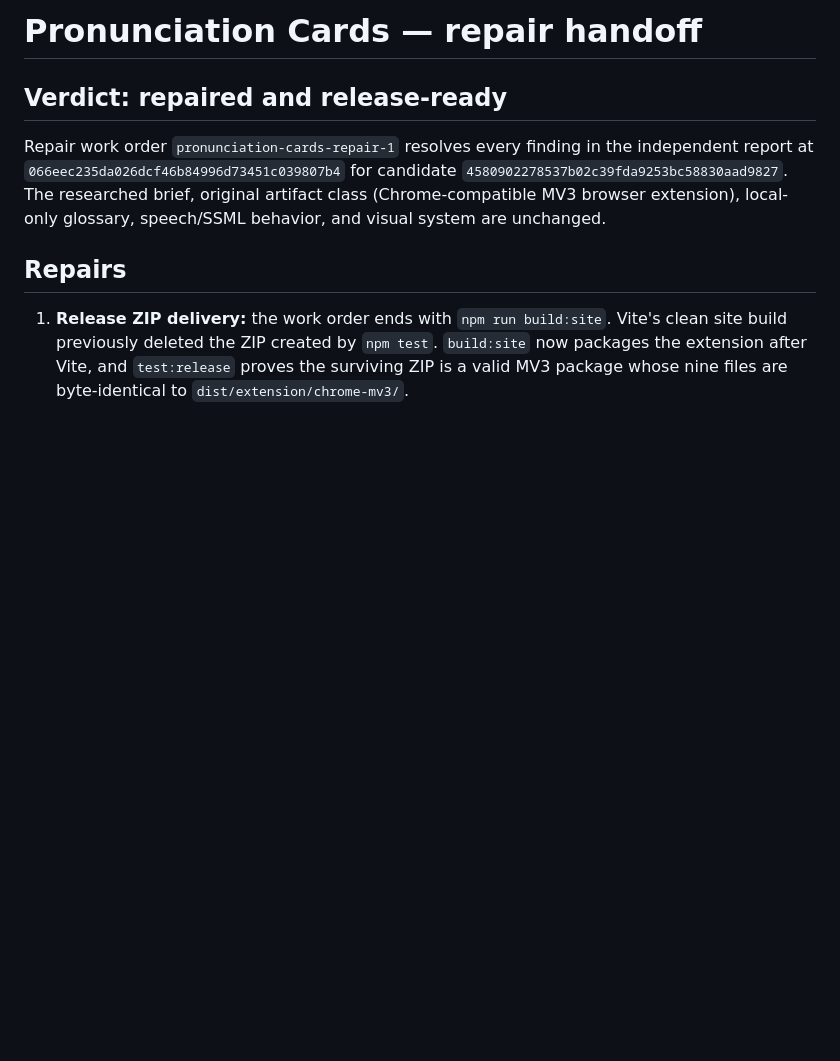
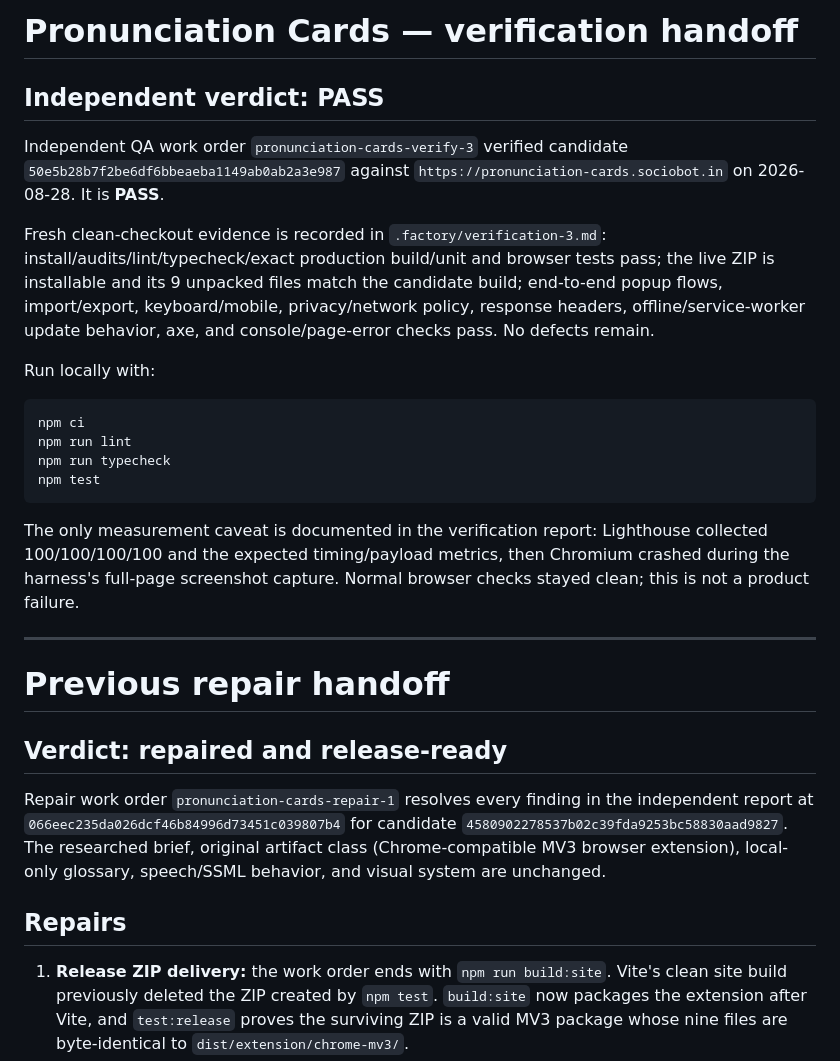
Before and after one commit to B-Divyesh/sf-pronunciation-cards, a Markdown page: .factory/handoff.md, the part around the change. Drawn GitHub-style; blank space fills up the shorter version.

Commit message:
docs: record independent verification pass

````diff
--- a/.factory/handoff.md
+++ b/.factory/handoff.md
@@ -1,4 +1,35 @@
-# Pronunciation Cards — repair handoff
+# Pronunciation Cards — verification handoff
+
+## Independent verdict: PASS
+
+Independent QA work order `pronunciation-cards-verify-3` verified candidate
+`50e5b28b7f2be6df6bbeaeba1149ab0ab2a3e987` against
+`https://pronunciation-cards.sociobot.in` on 2026-08-28. It is **PASS**.
+
+Fresh clean-checkout evidence is recorded in
+`.factory/verification-3.md`: install/audits/lint/typecheck/exact production
+build/unit and browser tests pass; the live ZIP is installable and its 9
+unpacked files match the candidate build; end-to-end popup flows, import/export,
+keyboard/mobile, privacy/network policy, response headers, offline/service-worker
+update behavior, axe, and console/page-error checks pass. No defects remain.
+
+Run locally with:
+
+```sh
+npm ci
+npm run lint
+npm run typecheck
+npm test
+```
+
+The only measurement caveat is documented in the verification report:
+Lighthouse collected 100/100/100/100 and the expected timing/payload metrics,
+then Chromium crashed during the harness's full-page screenshot capture. Normal
+browser checks stayed clean; this is not a product failure.
+
+---
+
+# Previous repair handoff
 
 ## Verdict: repaired and release-ready
 
````
Also changed, not shown: .factory/verification-3.md (added, +110 -0 lines).
